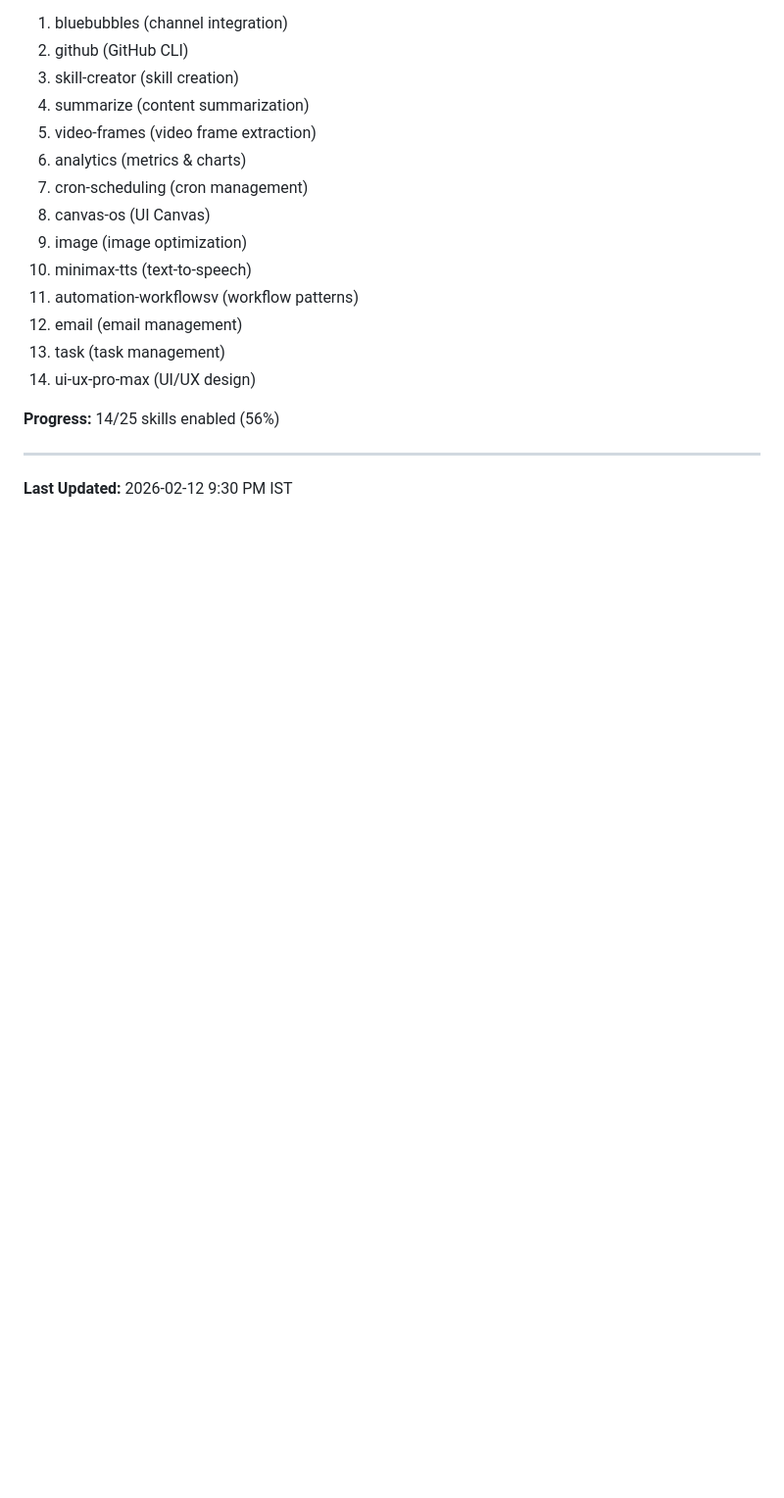
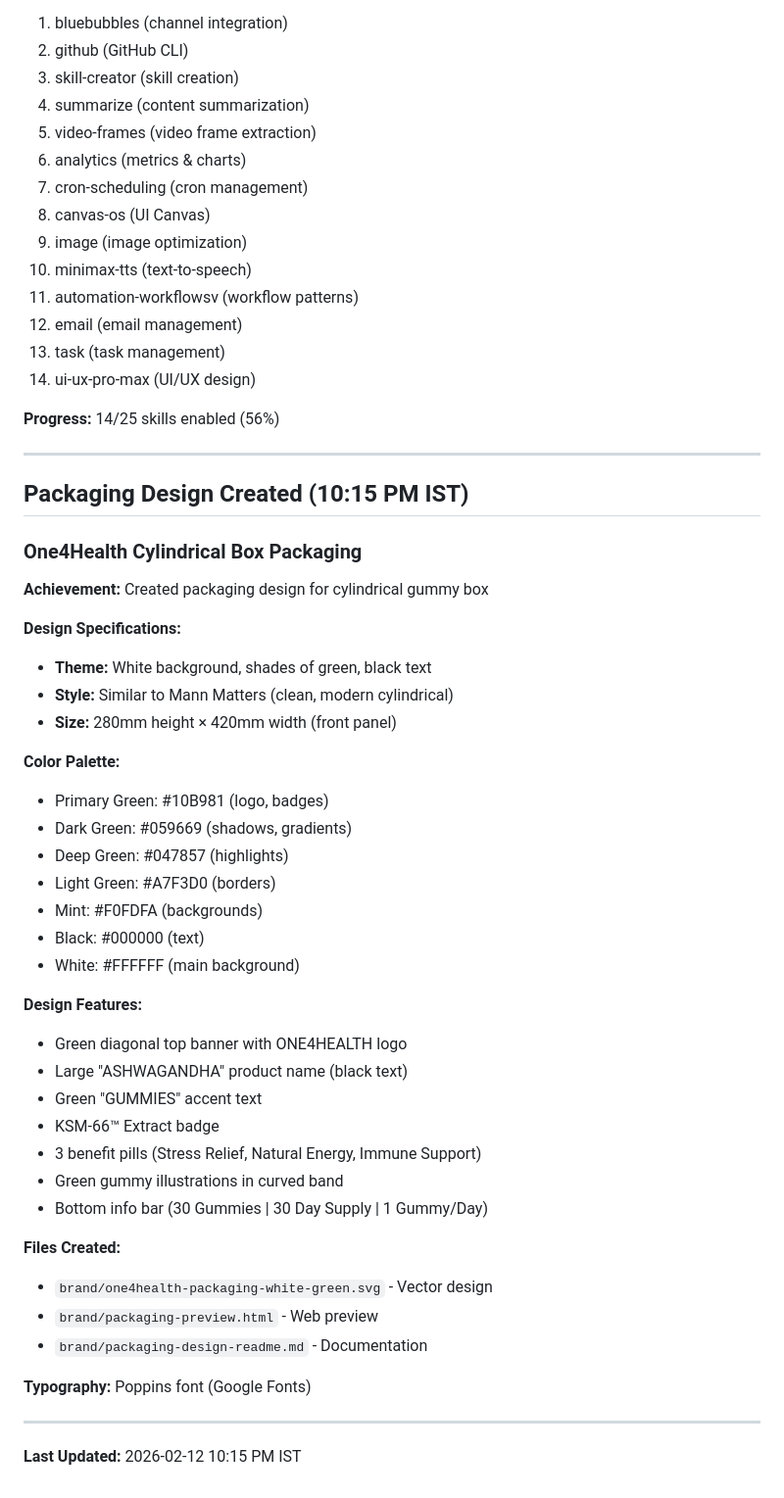
Before and after one commit to karansethi121/openclaw-memory, a Markdown page: memory/2026-02-12.md, the part around the change. Shown at 98% size. Rendered like a GitHub page; blank space fills up the shorter version.

Commit message:
Updated memory with packaging design work - cylindrical box white/green theme

```diff
--- a/memory/2026-02-12.md
+++ b/memory/2026-02-12.md
@@ -225,4 +225,41 @@
 
 ---
 
-**Last Updated:** 2026-02-12 9:30 PM IST
+## Packaging Design Created (10:15 PM IST)
+
+### One4Health Cylindrical Box Packaging
+**Achievement:** Created packaging design for cylindrical gummy box
+
+**Design Specifications:**
+- **Theme:** White background, shades of green, black text
+- **Style:** Similar to Mann Matters (clean, modern cylindrical)
+- **Size:** 280mm height × 420mm width (front panel)
+
+**Color Palette:**
+- Primary Green: #10B981 (logo, badges)
+- Dark Green: #059669 (shadows, gradients)
+- Deep Green: #047857 (highlights)
+- Light Green: #A7F3D0 (borders)
+- Mint: #F0FDFA (backgrounds)
+- Black: #000000 (text)
+- White: #FFFFFF (main background)
+
+**Design Features:**
+- Green diagonal top banner with ONE4HEALTH logo
+- Large "ASHWAGANDHA" product name (black text)
+- Green "GUMMIES" accent text
+- KSM-66™ Extract badge
+- 3 benefit pills (Stress Relief, Natural Energy, Immune Support)
+- Green gummy illustrations in curved band
+- Bottom info bar (30 Gummies | 30 Day Supply | 1 Gummy/Day)
+
+**Files Created:**
+- `brand/one4health-packaging-white-green.svg` - Vector design
+- `brand/packaging-preview.html` - Web preview
+- `brand/packaging-design-readme.md` - Documentation
+
+**Typography:** Poppins font (Google Fonts)
+
+---
+
+**Last Updated:** 2026-02-12 10:15 PM IST
```
